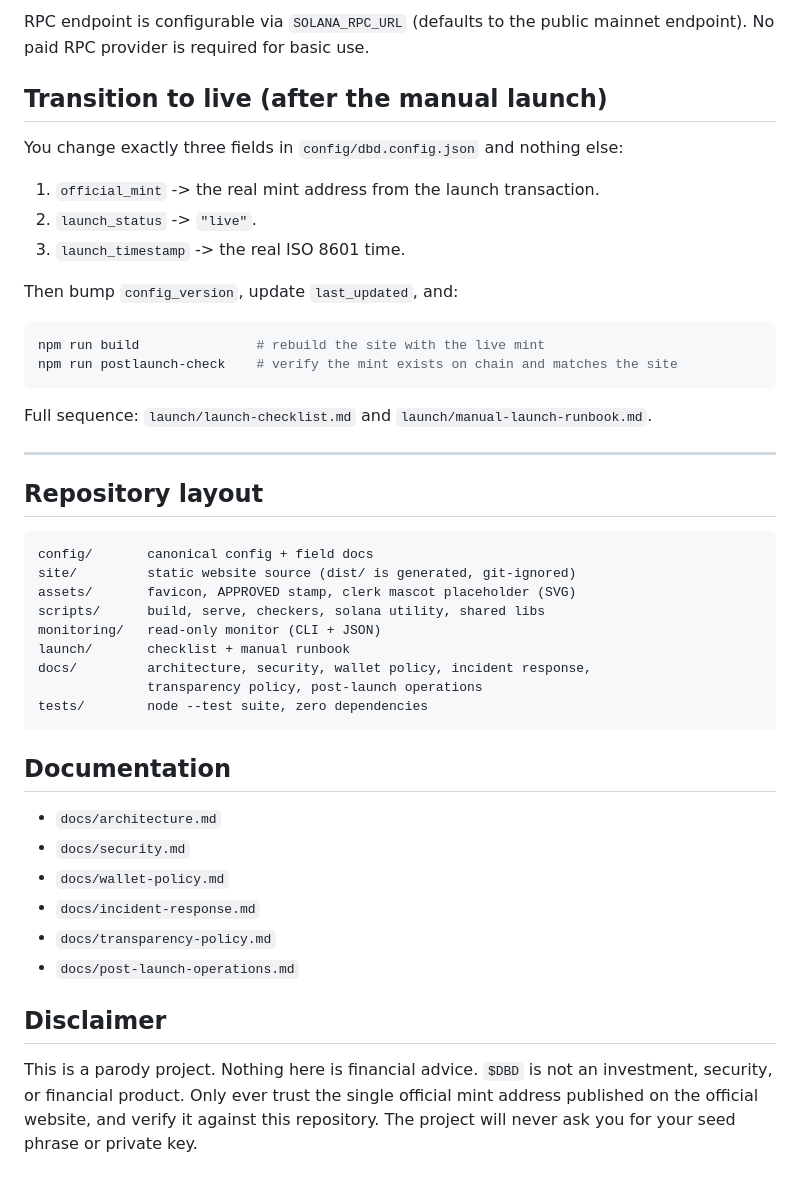
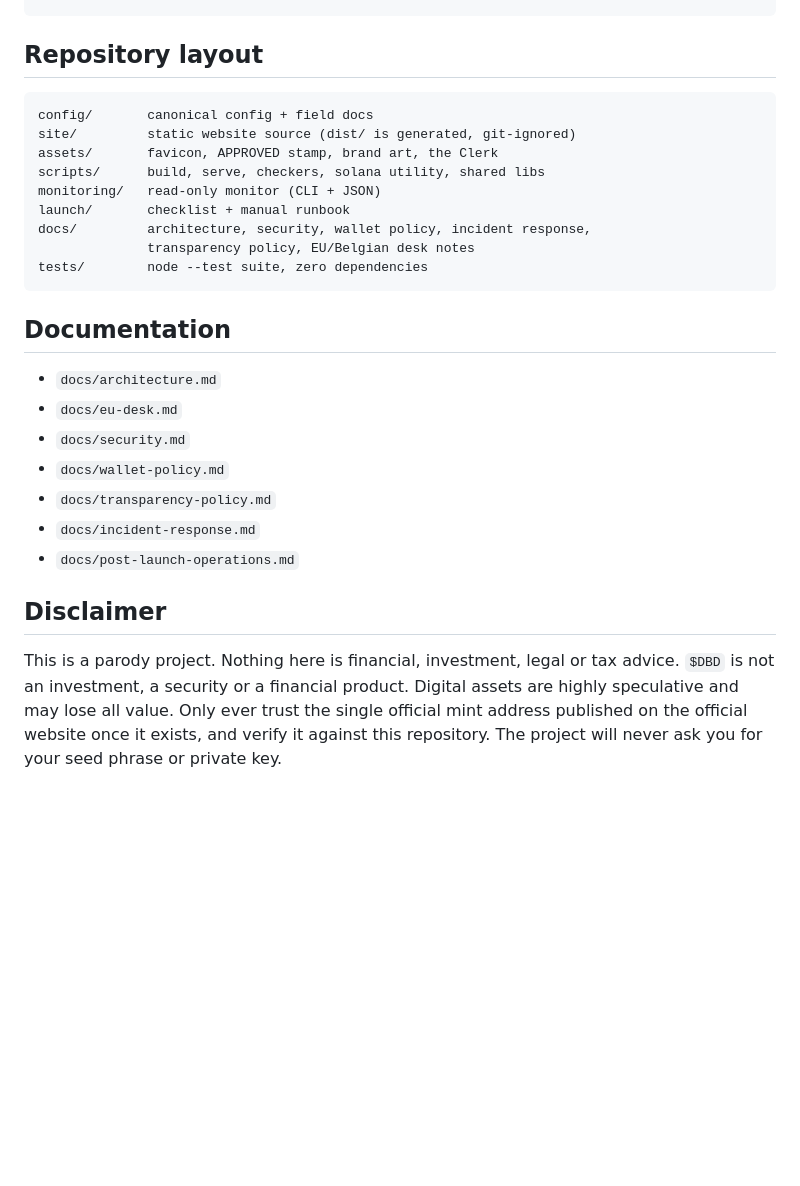
Before and after one commit to Filiii70/department-of-bad-decisions, a Markdown page: README.md, the part around one of its changes. Rendered like a GitHub page; blank space fills up the shorter version.

````diff
--- a/README.md
+++ b/README.md
@@ -121,51 +104,33 @@ npm run solana token-balance <owner> <mint>
-RPC endpoint is configurable via `SOLANA_RPC_URL` (defaults to the public
-mainnet endpoint). No paid RPC provider is required for basic use.
-
-## Transition to live (after the manual launch)
-
-You change exactly three fields in `config/dbd.config.json` and nothing else:
-
-1. `official_mint` -> the real mint address from the launch transaction.
-2. `launch_status` -> `"live"`.
-3. `launch_timestamp` -> the real ISO 8601 time.
-
-Then bump `config_version`, update `last_updated`, and:
-
-```bash
-npm run build               # rebuild the site with the live mint
-npm run postlaunch-check    # verify the mint exists on chain and matches the site
-```
-
-Full sequence: `launch/launch-checklist.md` and `launch/manual-launch-runbook.md`.
-
----
 
 ## Repository layout
 
 ```
 config/       canonical config + field docs
 site/         static website source (dist/ is generated, git-ignored)
-assets/       favicon, APPROVED stamp, clerk mascot placeholder (SVG)
+assets/       favicon, APPROVED stamp, brand art, the Clerk
 scripts/      build, serve, checkers, solana utility, shared libs
 monitoring/   read-only monitor (CLI + JSON)
 launch/       checklist + manual runbook
 docs/         architecture, security, wallet policy, incident response,
-              transparency policy, post-launch operations
+              transparency policy, EU/Belgian desk notes
 tests/        node --test suite, zero dependencies
 ```
 
 ## Documentation
 
 - `docs/architecture.md`
+- `docs/eu-desk.md`
 - `docs/security.md`
 - `docs/wallet-policy.md`
+- `docs/transparency-policy.md`
 - `docs/incident-response.md`
-- `docs/transparency-policy.md`
 - `docs/post-launch-operations.md`
 
 ## Disclaimer
 
-This is a parody project. Nothing here is financial advice. `$DBD` is not an
-investment, security, or financial product. Only ever trust the single official
-mint address published on the official website, and verify it against this
-repository. The project will never ask you for your seed phrase or private key.
+This is a parody project. Nothing here is financial, investment, legal or tax
+advice. `$DBD` is not an investment, a security or a financial product. Digital
+assets are highly speculative and may lose all value. Only ever trust the single
+official mint address published on the official website once it exists, and
+verify it against this repository. The project will never ask you for your seed
+phrase or private key.
````
Also changed, not shown: other parts of README.md (+75 -92 lines).
